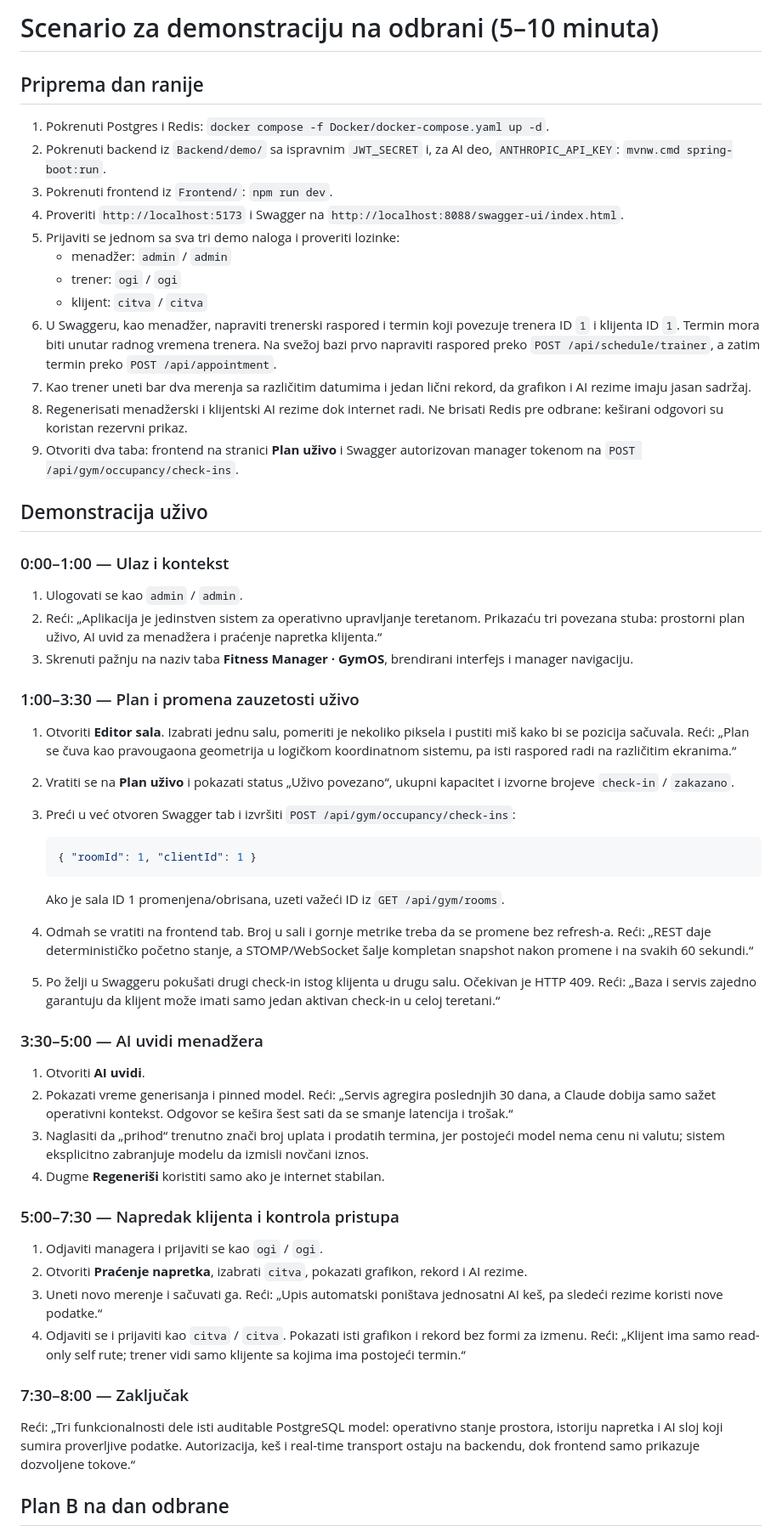
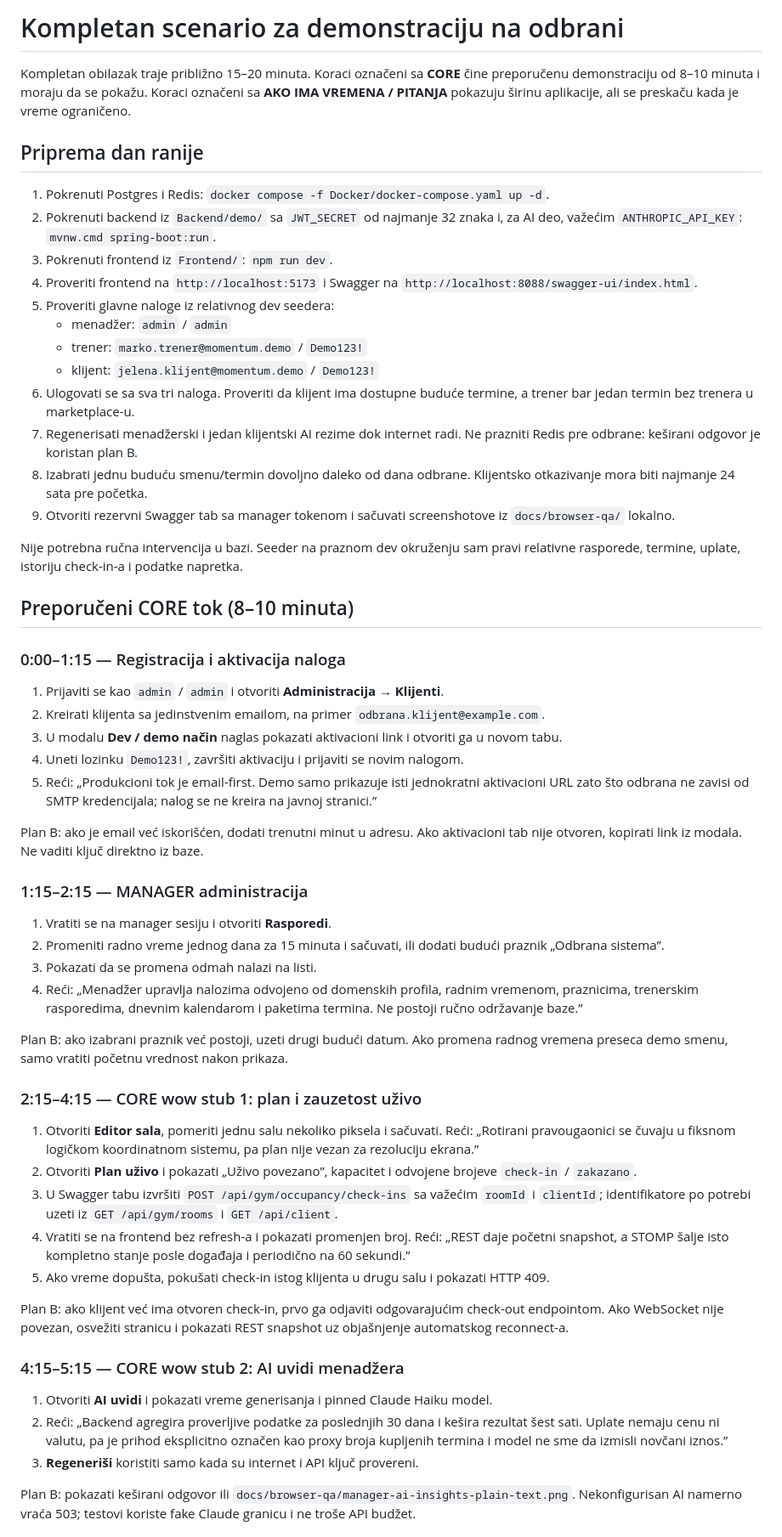
Before and after one commit to citvaa/fitness-manager, a Markdown page: docs/defense-demo-script.md, the part around one of its changes. Shown at 85% size. Drawn GitHub-style.

Commit message:
docs: expand defense demo to full workflow

````diff
--- a/docs/defense-demo-script.md
+++ b/docs/defense-demo-script.md
@@ -1,59 +1,60 @@
-# Scenario za demonstraciju na odbrani (5–10 minuta)
+# Kompletan scenario za demonstraciju na odbrani
+
+Kompletan obilazak traje približno 15–20 minuta. Koraci označeni sa **CORE** čine preporučenu demonstraciju od 8–10 minuta i moraju da se pokažu. Koraci označeni sa **AKO IMA VREMENA / PITANJA** pokazuju širinu aplikacije, ali se preskaču kada je vreme ograničeno.
 
 ## Priprema dan ranije
 
 1. Pokrenuti Postgres i Redis: `docker compose -f Docker/docker-compose.yaml up -d`.
-2. Pokrenuti backend iz `Backend/demo/` sa ispravnim `JWT_SECRET` i, za AI deo, `ANTHROPIC_API_KEY`: `mvnw.cmd spring-boot:run`.
+2. Pokrenuti backend iz `Backend/demo/` sa `JWT_SECRET` od najmanje 32 znaka i, za AI deo, važećim `ANTHROPIC_API_KEY`: `mvnw.cmd spring-boot:run`.
 3. Pokrenuti frontend iz `Frontend/`: `npm run dev`.
-4. Proveriti `http://localhost:5173` i Swagger na `http://localhost:8088/swagger-ui/index.html`.
-5. Prijaviti se jednom sa sva tri demo naloga i proveriti lozinke:
+4. Proveriti frontend na `http://localhost:5173` i Swagger na `http://localhost:8088/swagger-ui/index.html`.
+5. Proveriti glavne naloge iz relativnog dev seedera:
    - menadžer: `admin` / `admin`
-   - trener: `ogi` / `ogi`
-   - klijent: `citva` / `citva`
-6. U Swaggeru, kao menadžer, napraviti trenerski raspored i termin koji povezuje trenera ID `1` i klijenta ID `1`. Termin mora biti unutar radnog vremena trenera. Na svežoj bazi prvo napraviti raspored preko `POST /api/schedule/trainer`, a zatim termin preko `POST /api/appointment`.
-7. Kao trener uneti bar dva merenja sa različitim datumima i jedan lični rekord, da grafikon i AI rezime imaju jasan sadržaj.
-8. Regenerisati menadžerski i klijentski AI rezime dok internet radi. Ne brisati Redis pre odbrane: keširani odgovori su koristan rezervni prikaz.
-9. Otvoriti dva taba: frontend na stranici **Plan uživo** i Swagger autorizovan manager tokenom na `POST /api/gym/occupancy/check-ins`.
+   - trener: `marko.trener@momentum.demo` / `Demo123!`
+   - klijent: `jelena.klijent@momentum.demo` / `Demo123!`
+6. Ulogovati se sa sva tri naloga. Proveriti da klijent ima dostupne buduće termine, a trener bar jedan termin bez trenera u marketplace-u.
+7. Regenerisati menadžerski i jedan klijentski AI rezime dok internet radi. Ne prazniti Redis pre odbrane: keširani odgovor je koristan plan B.
+8. Izabrati jednu buduću smenu/termin dovoljno daleko od dana odbrane. Klijentsko otkazivanje mora biti najmanje 24 sata pre početka.
+9. Otvoriti rezervni Swagger tab sa manager tokenom i sačuvati screenshotove iz `docs/browser-qa/` lokalno.
 
-## Demonstracija uživo
+Nije potrebna ručna intervencija u bazi. Seeder na praznom dev okruženju sam pravi relativne rasporede, termine, uplate, istoriju check-in-a i podatke napretka.
 
-### 0:00–1:00 — Ulaz i kontekst
+## Preporučeni CORE tok (8–10 minuta)
 
-1. Ulogovati se kao `admin` / `admin`.
-2. Reći: „Aplikacija je jedinstven sistem za operativno upravljanje teretanom. Prikazaću tri povezana stuba: prostorni plan uživo, AI uvid za menadžera i praćenje napretka klijenta.“
-3. Skrenuti pažnju na naziv taba **Fitness Manager · GymOS**, brendirani interfejs i manager navigaciju.
+### 0:00–1:15 — Registracija i aktivacija naloga
 
-### 1:00–3:30 — Plan i promena zauzetosti uživo
+1. Prijaviti se kao `admin` / `admin` i otvoriti **Administracija** → **Klijenti**.
+2. Kreirati klijenta sa jedinstvenim emailom, na primer `odbrana.klijent@example.com`.
+3. U modalu **Dev / demo način** naglas pokazati aktivacioni link i otvoriti ga u novom tabu.
+4. Uneti lozinku `Demo123!`, završiti aktivaciju i prijaviti se novim nalogom.
+5. Reći: „Produkcioni tok je email-first. Demo samo prikazuje isti jednokratni aktivacioni URL zato što odbrana ne zavisi od SMTP kredencijala; nalog se ne kreira na javnoj stranici.”
 
-1. Otvoriti **Editor sala**. Izabrati jednu salu, pomeriti je nekoliko piksela i pustiti miš kako bi se pozicija sačuvala. Reći: „Plan se čuva kao pravougaona geometrija u logičkom koordinatnom sistemu, pa isti raspored radi na različitim ekranima.“
-2. Vratiti se na **Plan uživo** i pokazati status „Uživo povezano“, ukupni kapacitet i izvorne brojeve `check-in` / `zakazano`.
-3. Preći u već otvoren Swagger tab i izvršiti `POST /api/gym/occupancy/check-ins`:
+Plan B: ako je email već iskorišćen, dodati trenutni minut u adresu. Ako aktivacioni tab nije otvoren, kopirati link iz modala. Ne vaditi ključ direktno iz baze.
 
-   ```json
-   { "roomId": 1, "clientId": 1 }
-   ```
+### 1:15–2:15 — MANAGER administracija
 
-   Ako je sala ID 1 promenjena/obrisana, uzeti važeći ID iz `GET /api/gym/rooms`.
-4. Odmah se vratiti na frontend tab. Broj u sali i gornje metrike treba da se promene bez refresh-a. Reći: „REST daje determinističko početno stanje, a STOMP/WebSocket šalje kompletan snapshot nakon promene i na svakih 60 sekundi.“
-5. Po želji u Swaggeru pokušati drugi check-in istog klijenta u drugu salu. Očekivan je HTTP 409. Reći: „Baza i servis zajedno garantuju da klijent može imati samo jedan aktivan check-in u celoj teretani.“
+1. Vratiti se na manager sesiju i otvoriti **Rasporedi**.
+2. Promeniti radno vreme jednog dana za 15 minuta i sačuvati, ili dodati budući praznik „Odbrana sistema”.
+3. Pokazati da se promena odmah nalazi na listi.
+4. Reći: „Menadžer upravlja nalozima odvojeno od domenskih profila, radnim vremenom, praznicima, trenerskim rasporedima, dnevnim kalendarom i paketima termina. Ne postoji ručno održavanje baze.”
 
-### 3:30–5:00 — AI uvidi menadžera
+Plan B: ako izabrani praznik već postoji, uzeti drugi budući datum. Ako promena radnog vremena preseca demo smenu, samo vratiti početnu vrednost nakon prikaza.
 
-1. Otvoriti **AI uvidi**.
-2. Pokazati vreme generisanja i pinned model. Reći: „Servis agregira poslednjih 30 dana, a Claude dobija samo sažet operativni kontekst. Odgovor se kešira šest sati da se smanje latencija i trošak.“
-3. Naglasiti da „prihod“ trenutno znači broj uplata i prodatih termina, jer postojeći model nema cenu ni valutu; sistem eksplicitno zabranjuje modelu da izmisli novčani iznos.
-4. Dugme **Regeneriši** koristiti samo ako je internet stabilan.
+### 2:15–4:15 — CORE wow stub 1: plan i zauzetost uživo
 
-### 5:00–7:30 — Napredak klijenta i kontrola pristupa
+1. Otvoriti **Editor sala**, pomeriti jednu salu nekoliko piksela i sačuvati. Reći: „Rotirani pravougaonici se čuvaju u fiksnom logičkom koordinatnom sistemu, pa plan nije vezan za rezoluciju ekrana.”
+2. Otvoriti **Plan uživo** i pokazati „Uživo povezano”, kapacitet i odvojene brojeve `check-in` / `zakazano`.
+3. U Swagger tabu izvršiti `POST /api/gym/occupancy/check-ins` sa važećim `roomId` i `clientId`; identifikatore po potrebi uzeti iz `GET /api/gym/rooms` i `GET /api/client`.
+4. Vratiti se na frontend bez refresh-a i pokazati promenjen broj. Reći: „REST daje početni snapshot, a STOMP šalje isto kompletno stanje posle događaja i periodično na 60 sekundi.”
+5. Ako vreme dopušta, pokušati check-in istog klijenta u drugu salu i pokazati HTTP 409.
 
-1. Odjaviti managera i prijaviti se kao `ogi` / `ogi`.
-2. Otvoriti **Praćenje napretka**, izabrati `citva`, pokazati grafikon, rekord i AI rezime.
-3. Uneti novo merenje i sačuvati ga. Reći: „Upis automatski poništava jednosatni AI keš, pa sledeći rezime koristi nove podatke.“
-4. Odjaviti se i prijaviti kao `citva` / `citva`. Pokazati isti grafikon i rekord bez formi za izmenu. Reći: „Klijent ima samo read-only self rute; trener vidi samo klijente sa kojima ima postojeći termin.“
+Plan B: ako klijent već ima otvoren check-in, prvo ga odjaviti odgovarajućim check-out endpointom. Ako WebSocket nije povezan, osvežiti stranicu i pokazati REST snapshot uz objašnjenje automatskog reconnect-a.
 
-### 7:30–8:00 — Zaključak
+### 4:15–5:15 — CORE wow stub 2: AI uvidi menadžera
 
-Reći: „Tri funkcionalnosti dele isti auditable PostgreSQL model: operativno stanje prostora, istoriju napretka i AI sloj koji sumira proverljive podatke. Autorizacija, keš i real-time transport ostaju na backendu, dok frontend samo prikazuje dozvoljene tokove.“
+1. Otvoriti **AI uvidi** i pokazati vreme generisanja i pinned Claude Haiku model.
+2. Reći: „Backend agregira proverljive podatke za poslednjih 30 dana i kešira rezultat šest sati. Uplate nemaju cenu ni valutu, pa je prihod eksplicitno označen kao proxy broja kupljenih termina i model ne sme da izmisli novčani iznos.”
+3. **Regeneriši** koristiti samo kada su internet i API ključ provereni.
 
-## Plan B na dan odbrane
+Plan B: pokazati keširani odgovor ili `docs/browser-qa/manager-ai-insights-plain-text.png`. Nekonfigurisan AI namerno vraća 503; testovi koriste fake Claude granicu i ne troše API budžet.
 
````
Also changed, not shown: other parts of docs/defense-demo-script.md (+50 -6 lines).
